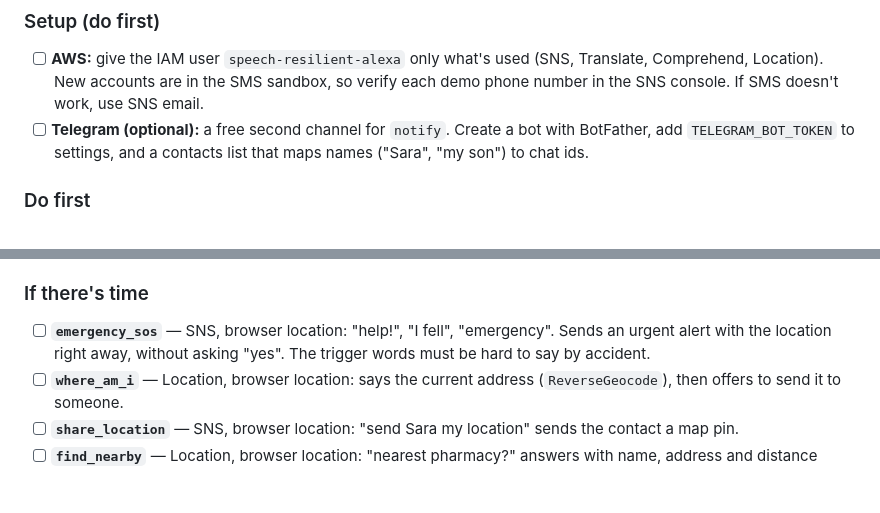
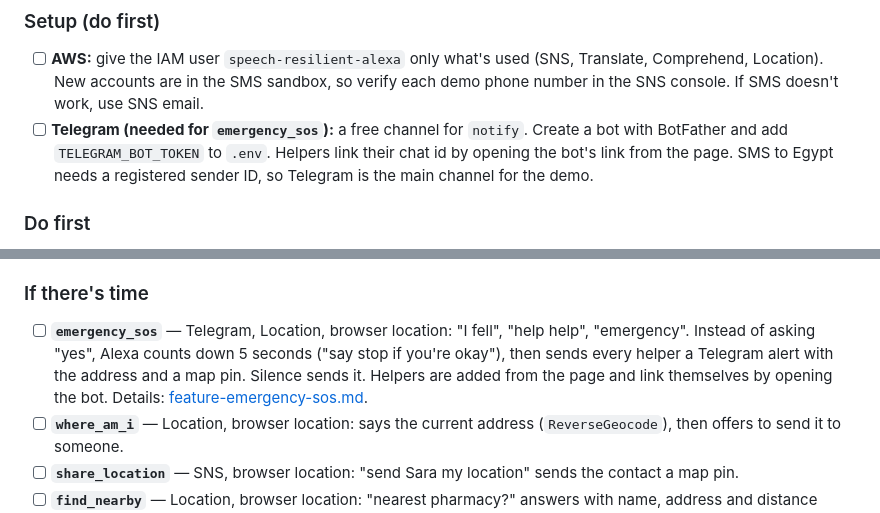
Before and after one commit to Eihab4/Speech-Resilient-Alexa, a Markdown page: docs/TASKS.md, 2 parts joined by grey strips. Rendered like a GitHub page; blank space fills up the shorter version.

Commit message:
docs: plan emergency_sos with a countdown and Telegram alerts
Co-Authored-By: Claude Opus 5.5 <noreply@anthropic.com>

```diff
--- a/docs/TASKS.md
+++ b/docs/TASKS.md
@@ -22,7 +22,7 @@ Next to each tool is the service it uses. **Polly** and **the brain** (the LLM)
 ### Setup (do first)
 
 - [ ] **AWS:** give the IAM user `speech-resilient-alexa` only what's used (SNS, Translate, Comprehend, Location). New accounts are in the SMS sandbox, so verify each demo phone number in the SNS console. If SMS doesn't work, use SNS email.
-- [ ] **Telegram (optional):** a free second channel for `notify`. Create a bot with BotFather, add `TELEGRAM_BOT_TOKEN` to settings, and a contacts list that maps names ("Sara", "my son") to chat ids.
+- [ ] **Telegram (needed for `emergency_sos`):** a free channel for `notify`. Create a bot with BotFather and add `TELEGRAM_BOT_TOKEN` to `.env`. Helpers link their chat id by opening the bot's link from the page. SMS to Egypt needs a registered sender ID, so Telegram is the main channel for the demo.
 
 ### Do first
 
@@ -37,7 +37,7 @@ Next to each tool is the service it uses. **Polly** and **the brain** (the LLM)
 
 ### If there's time
 
-- [ ] **`emergency_sos`** — SNS, browser location: "help!", "I fell", "emergency". Sends an urgent alert with the location right away, without asking "yes". The trigger words must be hard to say by accident.
+- [ ] **`emergency_sos`** — Telegram, Location, browser location: "I fell", "help help", "emergency". Instead of asking "yes", Alexa counts down 5 seconds ("say stop if you're okay"), then sends every helper a Telegram alert with the address and a map pin. Silence sends it. Helpers are added from the page and link themselves by opening the bot. Details: [feature-emergency-sos.md](branches/feature-emergency-sos.md).
 - [ ] **`where_am_i`** — Location, browser location: says the current address (`ReverseGeocode`), then offers to send it to someone.
 - [ ] **`share_location`** — SNS, browser location: "send Sara my location" sends the contact a map pin.
 - [ ] **`find_nearby`** — Location, browser location: "nearest pharmacy?" answers with name, address and distance (`SearchNearby`).
```
Also changed, not shown: docs/branches/feature-emergency-sos.md (added, +148 -0 lines).
